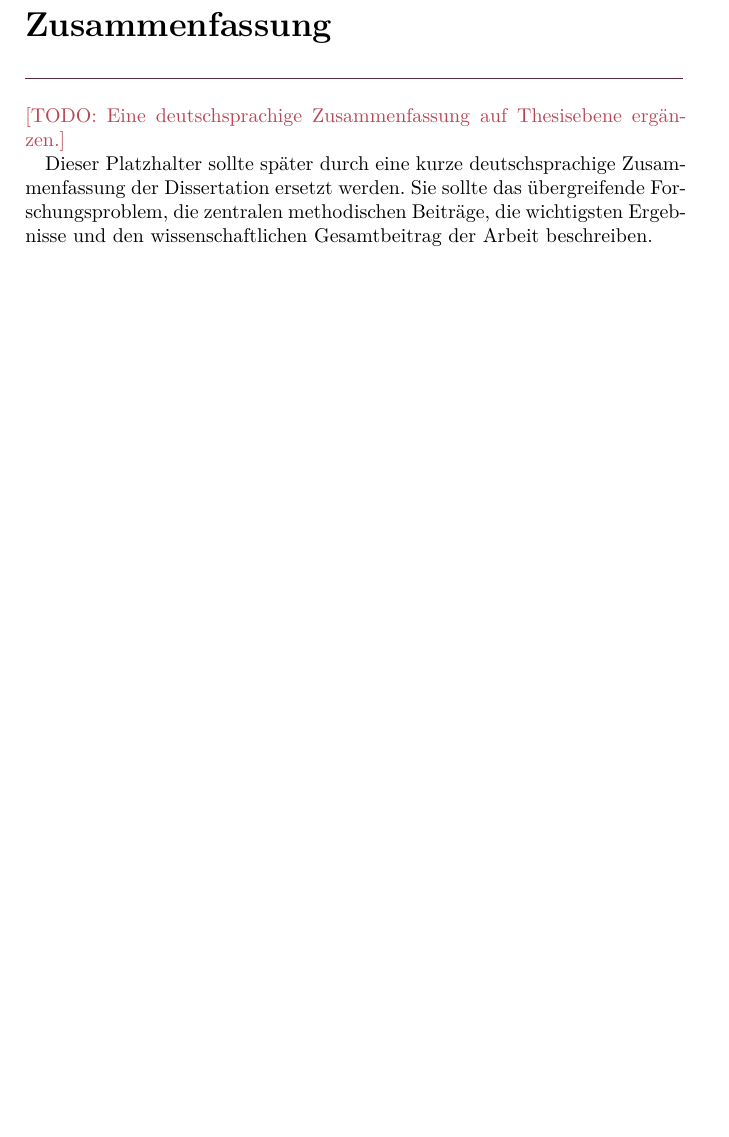
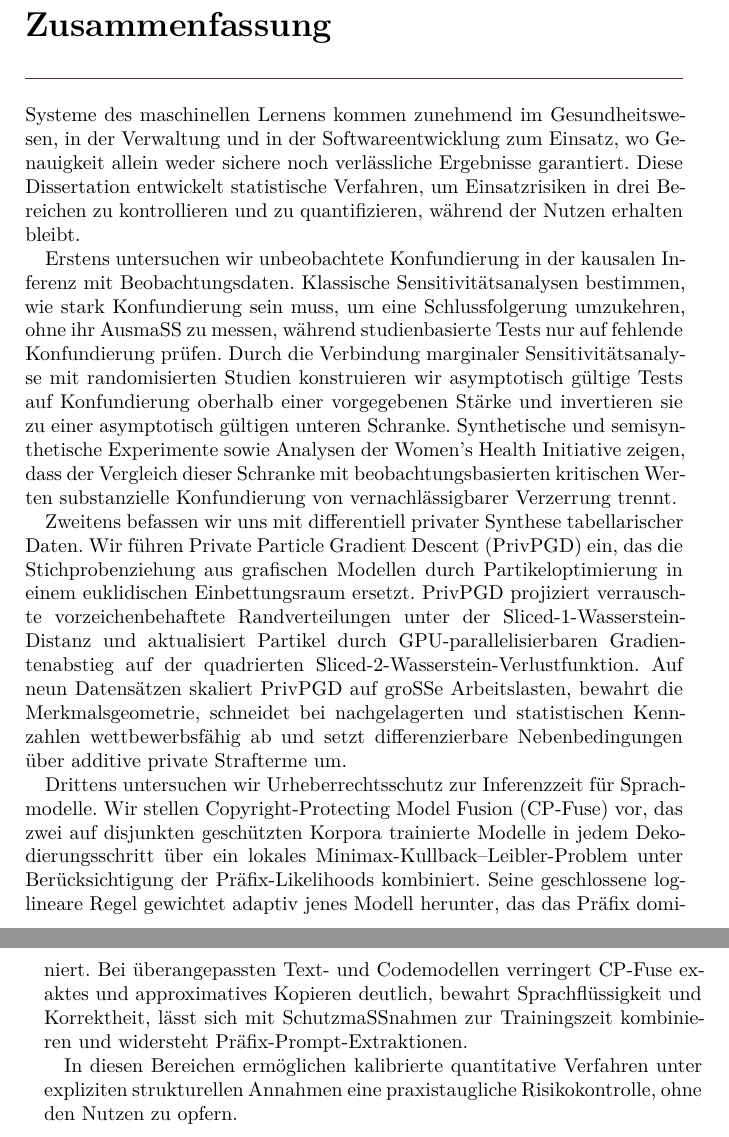
Before and after one commit to jaabmar/PhD-Thesis, a LaTeX thesis (thesis.tex, which reads frontbackmatter/zusammenfassung.tex): part of page 5 of 184 before the commit and two parts of pages 5 and 6 of 184 after it, the two joined at a grey line, cut at the place of the change, the shorter picture padded with empty space. Compiled offline with LuaLaTeX; a missing font is replaced by an installed copy or a similar font.

Commit message:
Draft English abstract and German Zusammenfassung

```diff
--- a/frontbackmatter/zusammenfassung.tex
+++ b/frontbackmatter/zusammenfassung.tex
@@ -4,12 +4,19 @@
 \pdfbookmark[1]{Zusammenfassung}{zusammenfassung}
 \begingroup
 \selectlanguage{ngerman}
+\hyphenation{trennt stark muss bleibt setzt stellt Tests Mo-dell Mo-del-le Mo-del-len gra-fi-schen ta-bel-la-ri-scher Kon-fun-die-rung Sen-si-ti-vi-taets-ana-ly-se Ver-fah-ren Schran-ke Be-ob-ach-tungs-da-ten Rand-ver-tei-lun-gen Par-ti-kel-op-ti-mie-rung Ein-bet-tungs-raum Arbeits-las-ten Merk-mals-ge-o-me-trie Ne-ben-be-din-gun-gen Ur-he-ber-rechts-schutz De-ko-die-rungs-schritt Ex-trak-ti-o-nen Ri-si-ko-kon-trol-le}
 \let\clearpage\relax
 \let\cleardoublepage\relax
 \chapter*{Zusammenfassung}
 
-\TODO{Eine deutschsprachige Zusammenfassung auf Thesisebene ergänzen.}
+Systeme des maschinellen Lernens kommen zunehmend im Gesundheitswesen, in der Verwaltung und in der Softwareentwicklung zum Einsatz, wo Genauigkeit allein weder sichere noch ver\-läss\-li\-che Ergebnisse garantiert. Diese Dissertation entwickelt statistische Verfahren, um Einsatzrisiken in drei Bereichen zu kontrollieren und zu quantifizieren, während der Nutzen erhalten bleibt.
 
-Dieser Platzhalter sollte später durch eine kurze deutschsprachige Zusammenfassung der Dissertation ersetzt werden. Sie sollte das übergreifende Forschungsproblem, die zentralen methodischen Beiträge, die wichtigsten Ergebnisse und den wissenschaftlichen Gesamtbeitrag der Arbeit beschreiben.
+Erstens untersuchen wir unbeobachtete Konfundierung in der kausalen Inferenz mit Beobachtungsdaten. Klassische Sen\-si\-ti\-vi\-täts\-ana\-ly\-sen bestimmen, wie stark Konfundierung sein muss, um eine Schlussfolgerung umzukehren, ohne ihr Ausmaß zu messen, während studienbasierte Tests nur auf fehlende Konfundierung prüfen. Durch die Verbindung marginaler Sen\-si\-ti\-vi\-täts\-ana\-ly\-se mit randomisierten Studien konstruieren wir asymptotisch gül\-ti\-ge Tests auf Konfundierung oberhalb einer vorgegebenen Stärke und invertieren sie zu einer asymptotisch gül\-ti\-gen unteren Schranke. Synthetische und semisynthetische Experimente sowie Analysen der Women's Health Initiative zeigen, dass der Vergleich dieser Schranke mit beobachtungsbasierten kritischen Werten substanzielle Konfundierung von ver\-nach\-läs\-sig\-ba\-rer Verzerrung trennt.
+
+Zweitens befassen wir uns mit differentiell privater Synthese tabellarischer Daten. Wir führen Private Particle Gradient Descent (PrivPGD) ein, das die Stichprobenziehung aus grafischen Modellen durch Partikeloptimierung in einem euklidischen Einbettungsraum ersetzt. PrivPGD projiziert verrauschte vorzeichenbehaftete Randverteilungen unter der Sliced-\(1\)-Wasserstein-Distanz und aktualisiert Partikel durch GPU-parallelisierbaren Gradientenabstieg auf der quadrierten Sliced-\(2\)-Wasserstein-Verlustfunktion. Auf neun Datensätzen skaliert PrivPGD auf große Arbeitslasten, bewahrt die Merkmalsgeometrie, schneidet bei nachgelagerten und statistischen Kennzahlen wett\-be\-werbs\-fä\-hig ab und setzt differenzierbare Nebenbedingungen über additive private Strafterme um.
+
+Drittens untersuchen wir Urheberrechtsschutz zur Inferenzzeit für Sprachmodelle. Wir stellen Copyright-Protecting Model Fusion (CP-Fuse) vor, das zwei auf disjunkten geschützten Korpora trainierte Modelle in jedem Dekodierungsschritt über ein lokales Minimax-Kullback--Leibler-Problem unter Be\-rück\-sich\-ti\-gung der Präfix-Likelihoods kombiniert. Seine geschlossene log-lineare Regel gewichtet adaptiv jenes Modell herunter, das das Präfix dominiert. Bei über\-an\-ge\-pass\-ten Text- und Codemodellen verringert CP-Fuse exaktes und approximatives Kopieren deutlich, bewahrt Sprach\-flüs\-sig\-keit und Korrektheit, lässt sich mit Schutz\-maß\-nah\-men zur Trainingszeit kombinieren und widersteht Präfix-Prompt-Extraktionen.
+
+In diesen Bereichen er\-mög\-li\-chen kalibrierte quantitative Verfahren unter expliziten strukturellen Annahmen eine praxistaugliche Risikokontrolle, ohne den Nutzen zu opfern.
 
 \endgroup
```
Also changed, not shown: frontbackmatter/abstract.tex (+8 -2 lines).
